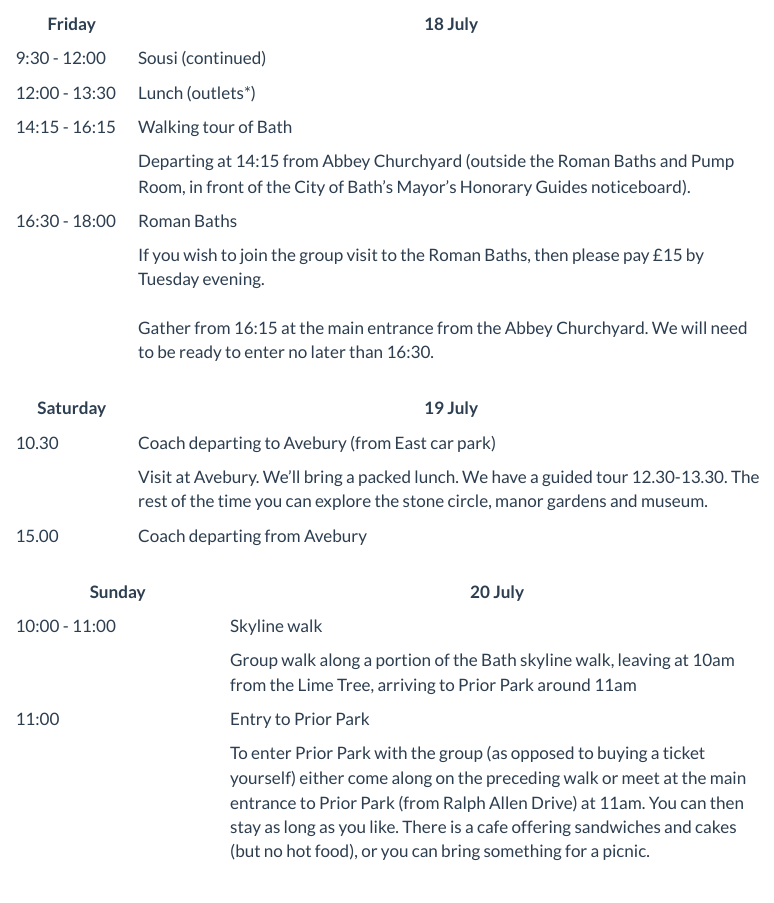
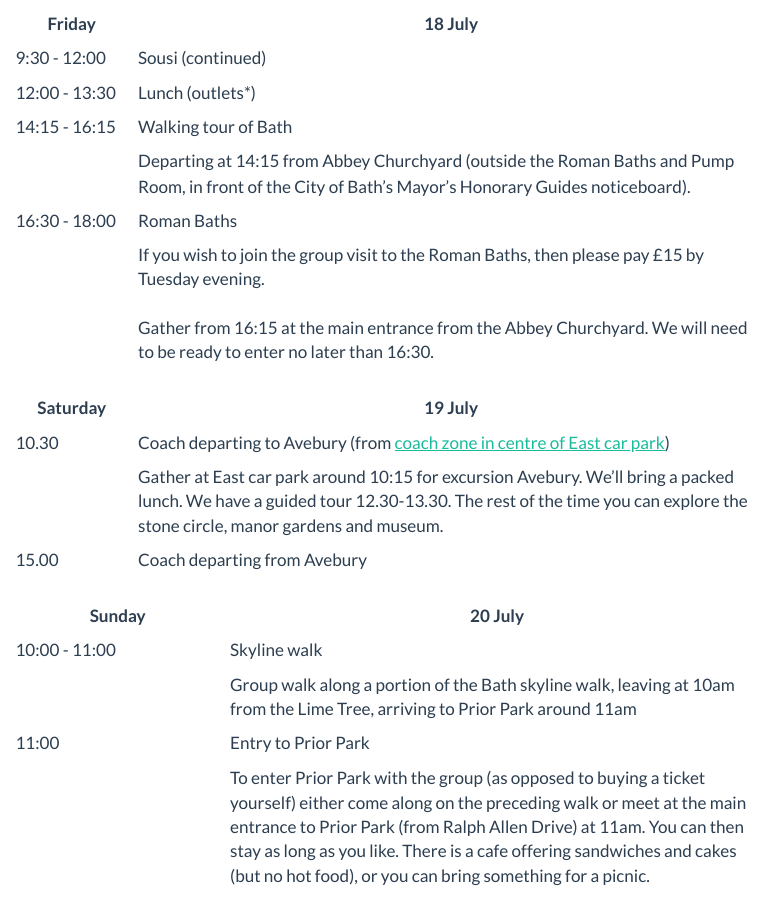
Before and after one commit to lms-ug-summer-school-25/lms-ug-summer-school-25.github.io, a Quarto document (abstracts.qmd): the page in a window 1100 px wide, from 3020 px down. Rendered offline with R 4.5, knitr and Pandoc in place of Quarto, with nearby package versions; menus at the side of the page are left out.

Commit message:
Update abstracts.qmd

```diff
--- a/abstracts.qmd
+++ b/abstracts.qmd
@@ -77,8 +77,8 @@ See also the [Programme overview](programme.qmd).
 
 | Saturday | 19 July |
 | - | ----- |
-| 10.30 | Coach departing to Avebury (from East car park) |
-| | Visit at Avebury. We'll bring a packed lunch. We have a guided tour 12.30-13.30. The rest of the time you can explore the stone circle, manor gardens and museum.|
+| 10.30 | Coach departing to Avebury (from [coach zone in centre of East car park](https://www.bath.ac.uk/corporate-information/visitor-car-parking-on-our-claverton-down-campus/#coach-drop-off-zone-b0dc)) |
+| | Gather at East car park around 10:15 for excursion Avebury. We'll bring a packed lunch. We have a guided tour 12.30-13.30. The rest of the time you can explore the stone circle, manor gardens and museum.|
 | 15.00 | Coach departing from Avebury |
 
 | Sunday | 20 July |
```
